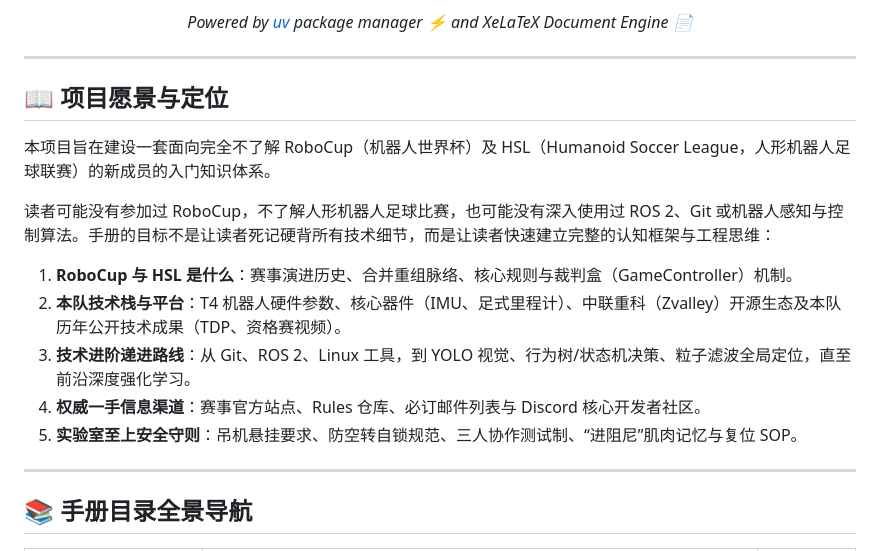
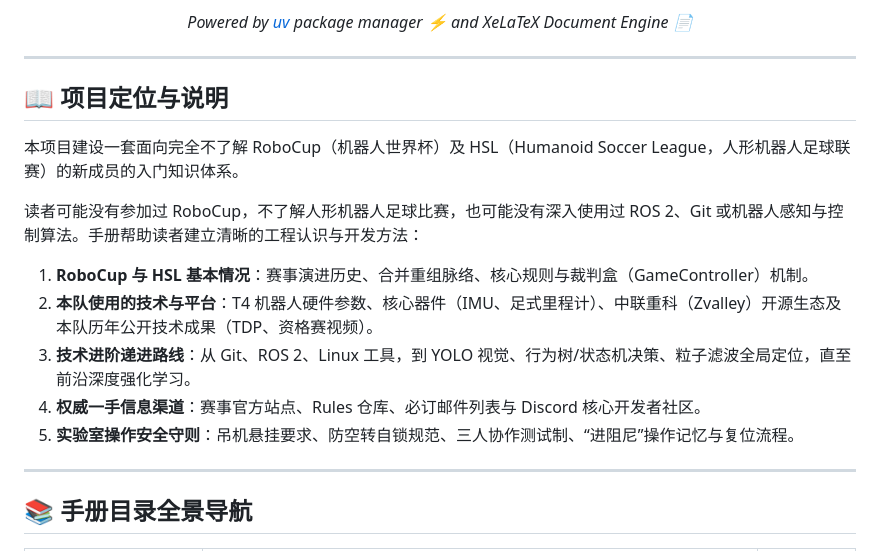
Before and after one commit to RobotWorkShop-BigHeroX/RoboCupBook, a Markdown page: README.md, the part around the change. GitHub-like rendering.

```diff
--- a/README.md
+++ b/README.md
@@ -29,16 +29,16 @@
 
 ---
 
-## 📖 项目愿景与定位
+## 📖 项目定位与说明
 
-本项目旨在建设一套面向完全不了解 RoboCup（机器人世界杯）及 HSL（Humanoid Soccer League，人形机器人足球联赛）的新成员的入门知识体系。
+本项目建设一套面向完全不了解 RoboCup（机器人世界杯）及 HSL（Humanoid Soccer League，人形机器人足球联赛）的新成员的入门知识体系。
 
-读者可能没有参加过 RoboCup，不了解人形机器人足球比赛，也可能没有深入使用过 ROS 2、Git 或机器人感知与控制算法。手册的目标不是让读者死记硬背所有技术细节，而是让读者快速建立完整的认知框架与工程思维：
-1. **RoboCup 与 HSL 是什么**：赛事演进历史、合并重组脉络、核心规则与裁判盒（GameController）机制。
-2. **本队技术栈与平台**：T4 机器人硬件参数、核心器件（IMU、足式里程计）、中联重科（Zvalley）开源生态及本队历年公开技术成果（TDP、资格赛视频）。
+读者可能没有参加过 RoboCup，不了解人形机器人足球比赛，也可能没有深入使用过 ROS 2、Git 或机器人感知与控制算法。手册帮助读者建立清晰的工程认识与开发方法：
+1. **RoboCup 与 HSL 基本情况**：赛事演进历史、合并重组脉络、核心规则与裁判盒（GameController）机制。
+2. **本队使用的技术与平台**：T4 机器人硬件参数、核心器件（IMU、足式里程计）、中联重科（Zvalley）开源生态及本队历年公开技术成果（TDP、资格赛视频）。
 3. **技术进阶递进路线**：从 Git、ROS 2、Linux 工具，到 YOLO 视觉、行为树/状态机决策、粒子滤波全局定位，直至前沿深度强化学习。
 4. **权威一手信息渠道**：赛事官方站点、Rules 仓库、必订邮件列表与 Discord 核心开发者社区。
-5. **实验室至上安全守则**：吊机悬挂要求、防空转自锁规范、三人协作测试制、“进阻尼”肌肉记忆与复位 SOP。
+5. **实验室操作安全守则**：吊机悬挂要求、防空转自锁规范、三人协作测试制、“进阻尼”操作记忆与复位流程。
 
 ---
 
```
Also changed, not shown: docs/01-robocup-hsl-introduction.md (+53 -56 lines).
